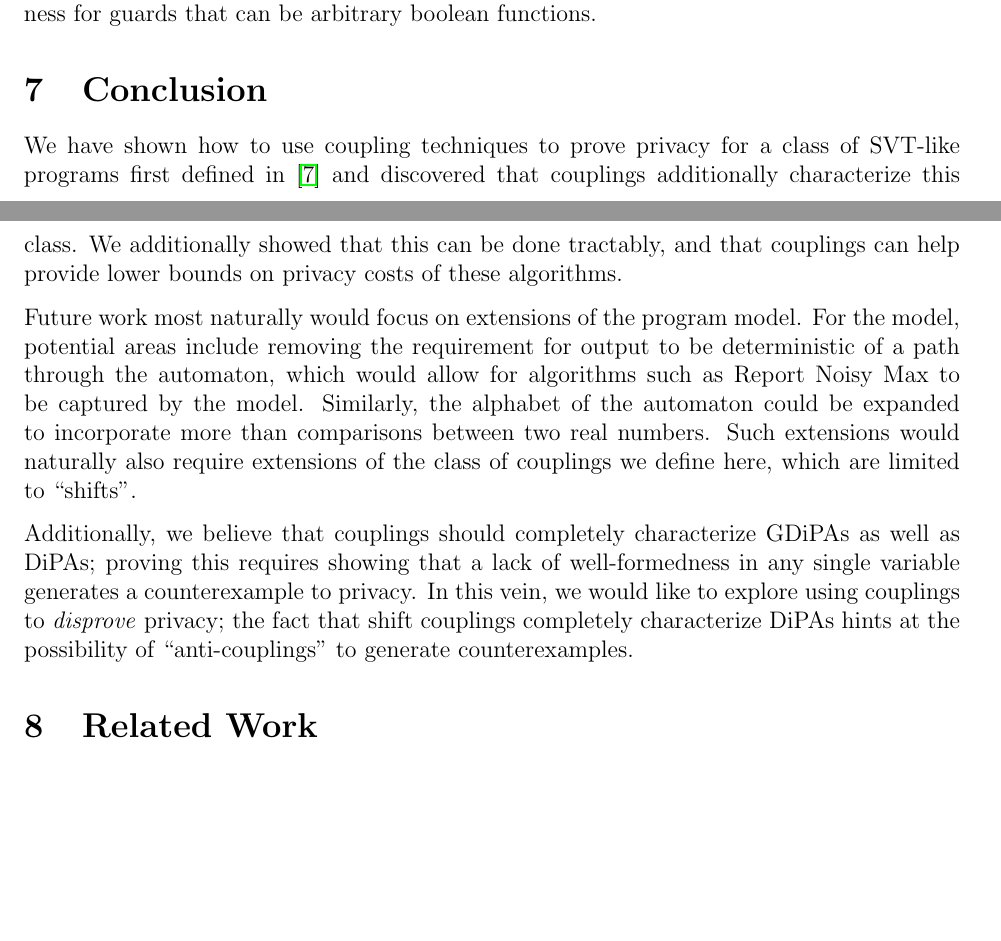
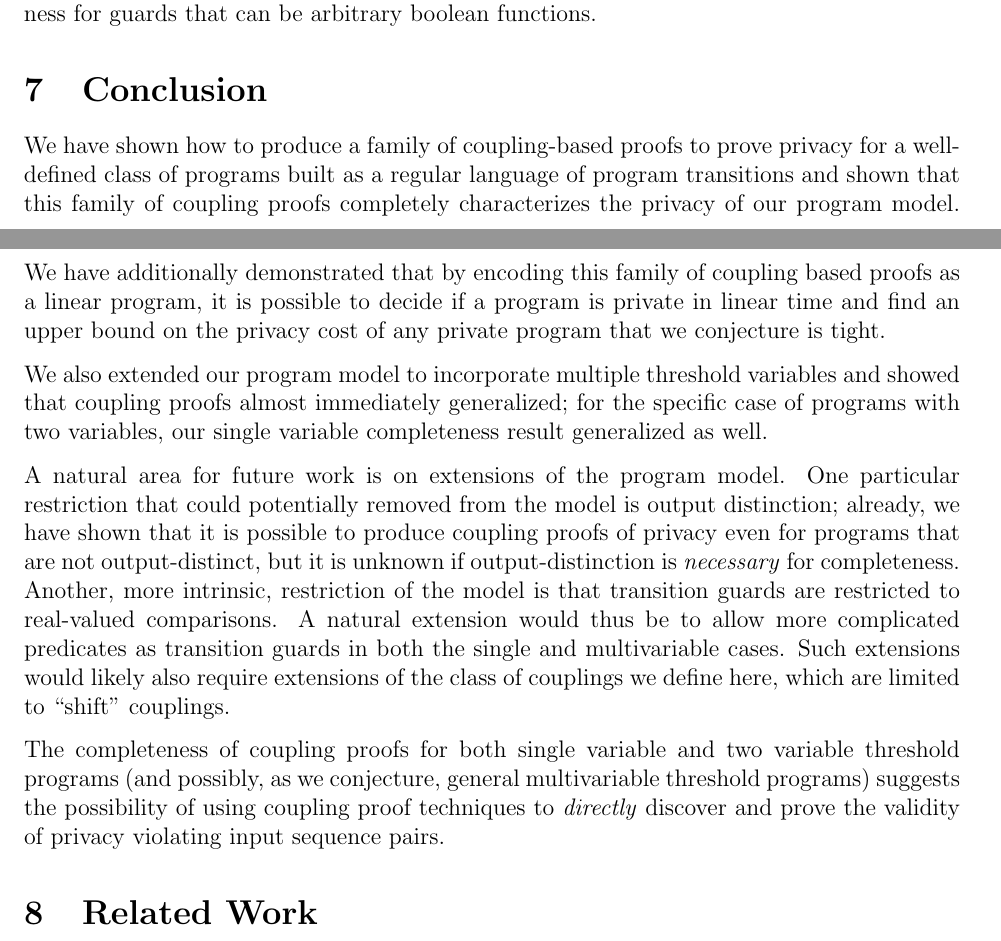
Before and after one commit to skyli42/DiPA-Couplings, a LaTeX document (Writeup/DiPACouplings.tex, which reads Writeup/mv-extensions.tex): two parts of pages 34 and 35 of 91, joined at a grey line, cut so that both start at the same text, the shorter picture padded with empty space. Compiled offline with pdfLaTeX.

Commit message:
rewrote conclusion

```diff
--- a/Writeup/mv-extensions.tex
+++ b/Writeup/mv-extensions.tex
@@ -349,10 +349,13 @@ In a similar vein, we conjecture that it is possible to extend the definition of
 
 
 \section{Conclusion}
-We have shown how to use coupling techniques to prove privacy for a class of SVT-like programs first defined in \cite{chadhaLinearTimeDecidability2021} and discovered that couplings additionally characterize this class. We additionally showed that this can be done tractably, and that couplings can help provide lower bounds on privacy costs of these algorithms.
+We have shown how to produce a family of coupling-based proofs to prove privacy for a well-defined class of programs built as a regular language of program transitions and shown that this family of coupling proofs completely characterizes the privacy of our program model.
+We have additionally demonstrated that by encoding this family of coupling based proofs as a linear program, it is possible to decide if a program is private in linear time and find an upper bound on the privacy cost of any private program that we conjecture is tight.
 
-Future work most naturally would focus on extensions of the program model. For the model, potential areas include removing the requirement for output to be deterministic of a path through the automaton, which would allow for algorithms such as Report Noisy Max to be captured by the model. Similarly, the alphabet of the automaton could be expanded to incorporate more than comparisons between two real numbers.
-Such extensions would naturally also require extensions of the class of couplings we define here, which are limited to ``shifts''.
+We also extended our program model to incorporate multiple threshold variables and showed that coupling proofs almost immediately generalized; for the specific case of programs with two variables, our single variable completeness result generalized as well.
 
-Additionally, we believe that couplings should completely characterize GDiPAs as well as DiPAs; proving this requires showing that a lack of well-formedness in any single variable generates a counterexample to privacy.
-In this vein, we would like to explore using couplings to \textit{disprove} privacy; the fact that shift couplings completely characterize DiPAs hints at the possibility of ``anti-couplings'' to generate counterexamples.
+A natural area for future work is on extensions of the program model. One particular restriction that could potentially removed from the model is output distinction; already, we have shown that it is possible to produce coupling proofs of privacy even for programs that are not output-distinct, but it is unknown if output-distinction is \textit{necessary} for completeness.
+Another, more intrinsic, restriction of the model is that transition guards are restricted to real-valued comparisons. A natural extension would thus be to allow more complicated predicates as transition guards in both the single and multivariable cases.
+Such extensions would likely also require extensions of the class of couplings we define here, which are limited to ``shift'' couplings.
+
+The completeness of coupling proofs for both single variable and two variable threshold programs (and possibly, as we conjecture, general multivariable threshold programs) suggests the possibility of using coupling proof techniques to \textit{directly} discover and prove the validity of privacy violating input sequence pairs.
```
